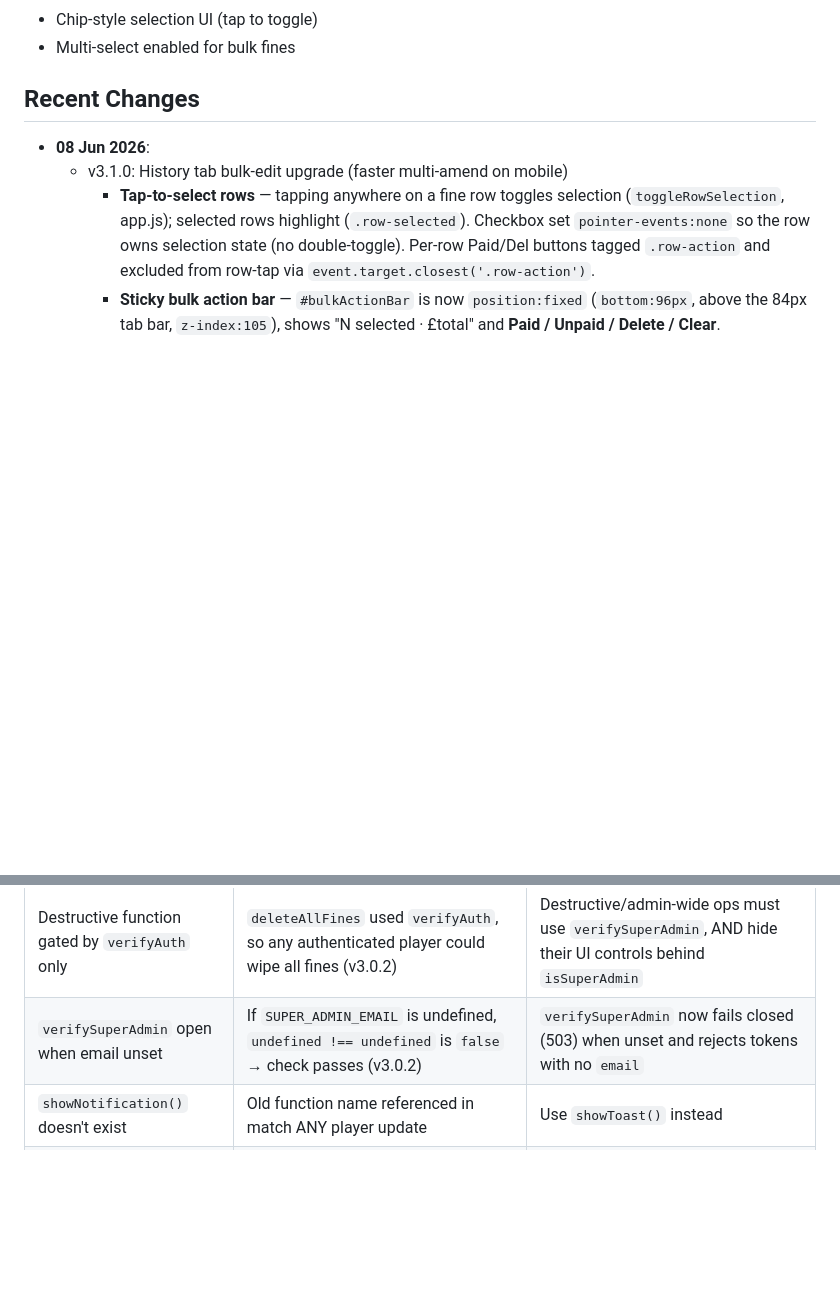
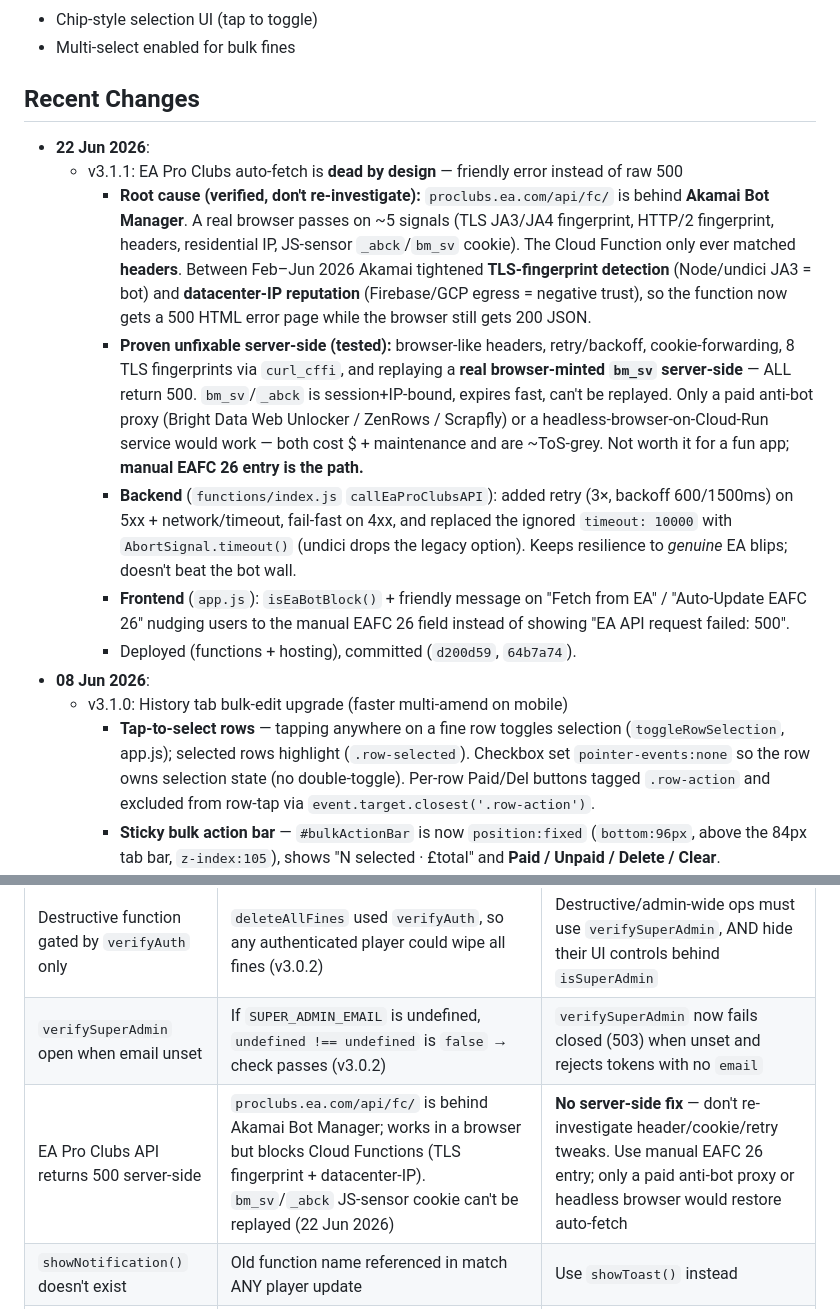
Before and after one commit to arrondean15-hash/Booze-Baton, a Markdown page: CLAUDE.md, 2 parts joined by grey strips. Rendered like a GitHub page; blank space fills up the shorter version.

Commit message:
Document EA Pro Clubs Akamai block in CLAUDE.md
Record the verified root cause (Akamai Bot Manager: TLS-fingerprint +
datacenter-IP detection, non-replayable bm_sv/_abck cookie) and that
there is no lightweight server-side fix, so neither of us re-investigates
header/cookie/retry tweaks in future. Adds a Recent Changes entry and a
Common Gotchas row.

Co-Authored-By: Claude Opus 4.8 (1M context) <noreply@anthropic.com>

```diff
--- a/CLAUDE.md
+++ b/CLAUDE.md
@@ -175,6 +175,13 @@ The app limits Firestore realtime listeners to prevent excessive reads:
 
 ## Recent Changes
 
+- **22 Jun 2026**:
+  - v3.1.1: EA Pro Clubs auto-fetch is **dead by design** — friendly error instead of raw 500
+    - **Root cause (verified, don't re-investigate):** `proclubs.ea.com/api/fc/` is behind **Akamai Bot Manager**. A real browser passes on ~5 signals (TLS JA3/JA4 fingerprint, HTTP/2 fingerprint, headers, residential IP, JS-sensor `_abck`/`bm_sv` cookie). The Cloud Function only ever matched **headers**. Between Feb–Jun 2026 Akamai tightened **TLS-fingerprint detection** (Node/undici JA3 = bot) and **datacenter-IP reputation** (Firebase/GCP egress = negative trust), so the function now gets a 500 HTML error page while the browser still gets 200 JSON.
+    - **Proven unfixable server-side (tested):** browser-like headers, retry/backoff, cookie-forwarding, 8 TLS fingerprints via `curl_cffi`, and replaying a **real browser-minted `bm_sv` server-side** — ALL return 500. `bm_sv`/`_abck` is session+IP-bound, expires fast, can't be replayed. Only a paid anti-bot proxy (Bright Data Web Unlocker / ZenRows / Scrapfly) or a headless-browser-on-Cloud-Run service would work — both cost $ + maintenance and are ~ToS-grey. Not worth it for a fun app; **manual EAFC 26 entry is the path.**
+    - **Backend** (`functions/index.js` `callEaProClubsAPI`): added retry (3×, backoff 600/1500ms) on 5xx + network/timeout, fail-fast on 4xx, and replaced the ignored `timeout: 10000` with `AbortSignal.timeout()` (undici drops the legacy option). Keeps resilience to *genuine* EA blips; doesn't beat the bot wall.
+    - **Frontend** (`app.js`): `isEaBotBlock()` + friendly message on "Fetch from EA" / "Auto-Update EAFC 26" nudging users to the manual EAFC 26 field instead of showing "EA API request failed: 500".
+    - Deployed (functions + hosting), committed (`d200d59`, `64b7a74`).
 - **08 Jun 2026**:
   - v3.1.0: History tab bulk-edit upgrade (faster multi-amend on mobile)
     - **Tap-to-select rows** — tapping anywhere on a fine row toggles selection (`toggleRowSelection`, app.js); selected rows highlight (`.row-selected`). Checkbox set `pointer-events:none` so the row owns selection state (no double-toggle). Per-row Paid/Del buttons tagged `.row-action` and excluded from row-tap via `event.target.closest('.row-action')`.
@@ -265,6 +272,7 @@ These patterns have caused real bugs — check for them when debugging:
 | `onCall` vs `onRequest` mismatch | Admin functions were `onCall` but frontend used raw `fetch` (v2.10.1) | Converted all to `onRequest` — do NOT use `onCall` in this project |
 | Destructive function gated by `verifyAuth` only | `deleteAllFines` used `verifyAuth`, so any authenticated player could wipe all fines (v3.0.2) | Destructive/admin-wide ops must use `verifySuperAdmin`, AND hide their UI controls behind `isSuperAdmin` |
 | `verifySuperAdmin` open when email unset | If `SUPER_ADMIN_EMAIL` is undefined, `undefined !== undefined` is `false` → check passes (v3.0.2) | `verifySuperAdmin` now fails closed (503) when unset and rejects tokens with no `email` |
+| EA Pro Clubs API returns 500 server-side | `proclubs.ea.com/api/fc/` is behind Akamai Bot Manager; works in a browser but blocks Cloud Functions (TLS fingerprint + datacenter-IP). `bm_sv`/`_abck` JS-sensor cookie can't be replayed (22 Jun 2026) | **No server-side fix** — don't re-investigate header/cookie/retry tweaks. Use manual EAFC 26 entry; only a paid anti-bot proxy or headless browser would restore auto-fetch |
 | `showNotification()` doesn't exist | Old function name referenced in match ANY player update | Use `showToast()` instead |
 | `Alert.alert` on web | React Native pattern doesn't work in browser | Use `window.alert` on web |
 | Port 5000 taken on macOS | ControlCenter occupies port 5000 | Use `firebase serve --port 5050` |
```
